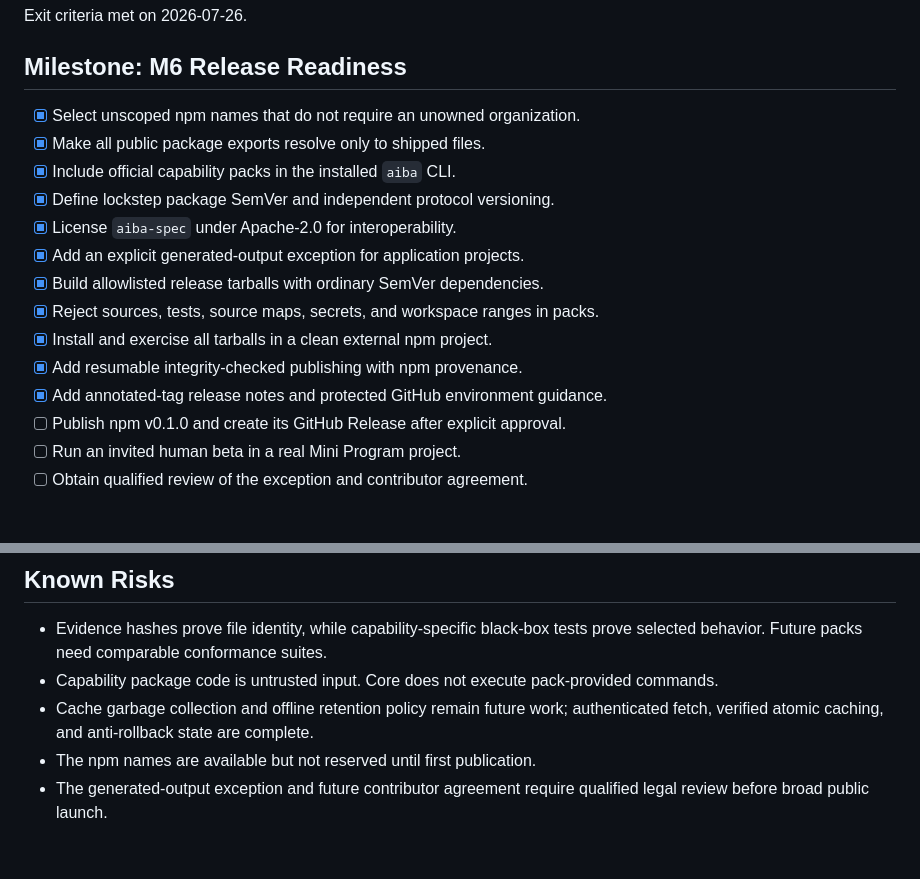
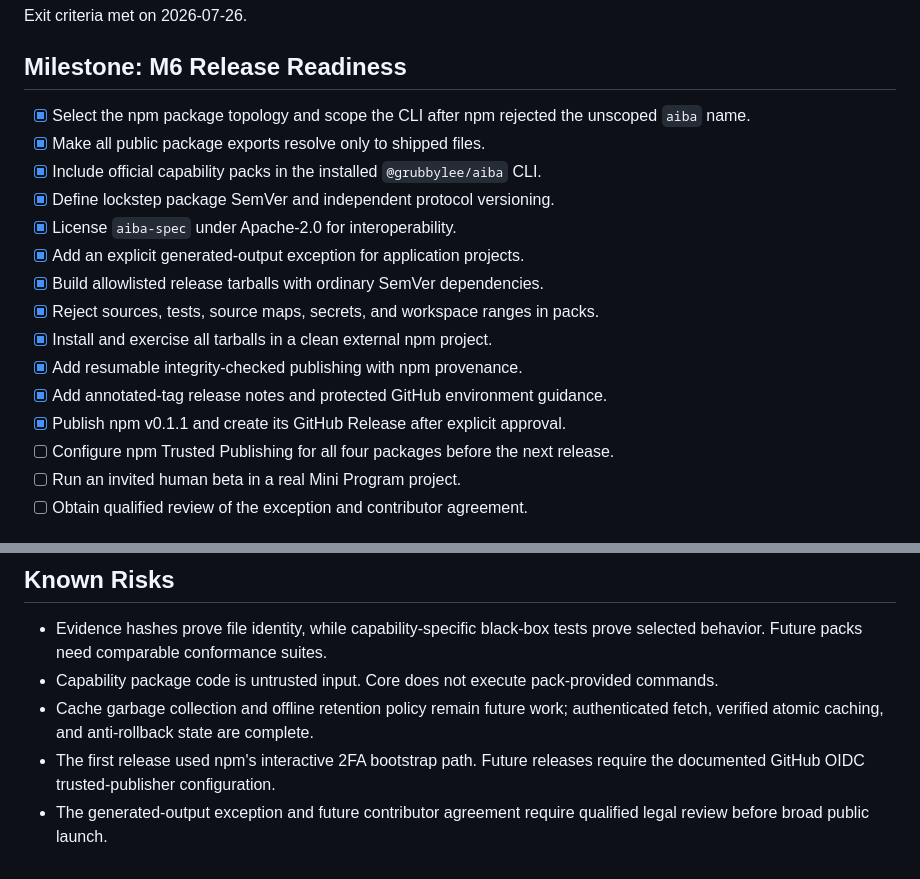
Before and after one commit to GrubbyLee/aiba, a Markdown page: docs/TASKS.md, 2 parts joined by grey strips. Rendered like a GitHub page.

Commit message:
docs: record v0.1.1 publication

```diff
--- a/docs/TASKS.md
+++ b/docs/TASKS.md
@@ -173,9 +173,10 @@ Exit criteria met on 2026-07-26.
 
 ## Milestone: M6 Release Readiness
 
-- [x] Select unscoped npm names that do not require an unowned organization.
+- [x] Select the npm package topology and scope the CLI after npm rejected the
+  unscoped `aiba` name.
 - [x] Make all public package exports resolve only to shipped files.
-- [x] Include official capability packs in the installed `aiba` CLI.
+- [x] Include official capability packs in the installed `@grubbylee/aiba` CLI.
 - [x] Define lockstep package SemVer and independent protocol versioning.
 - [x] License `aiba-spec` under Apache-2.0 for interoperability.
 - [x] Add an explicit generated-output exception for application projects.
@@ -184,7 +185,9 @@ Exit criteria met on 2026-07-26.
 - [x] Install and exercise all tarballs in a clean external npm project.
 - [x] Add resumable integrity-checked publishing with npm provenance.
 - [x] Add annotated-tag release notes and protected GitHub environment guidance.
-- [ ] Publish npm v0.1.0 and create its GitHub Release after explicit approval.
+- [x] Publish npm v0.1.1 and create its GitHub Release after explicit approval.
+- [ ] Configure npm Trusted Publishing for all four packages before the next
+  release.
 - [ ] Run an invited human beta in a real Mini Program project.
 - [ ] Obtain qualified review of the exception and contributor agreement.
 
@@ -205,6 +208,7 @@ GitHub Release approval plus npm publisher authentication.
 - Cache garbage collection and offline retention policy remain future work;
   authenticated fetch, verified atomic caching, and anti-rollback state are
   complete.
-- The npm names are available but not reserved until first publication.
+- The first release used npm's interactive 2FA bootstrap path. Future releases
+  require the documented GitHub OIDC trusted-publisher configuration.
 - The generated-output exception and future contributor agreement require
   qualified legal review before broad public launch.
```
Also changed, not shown: docs/ROADMAP.md (+2 -1 lines).
